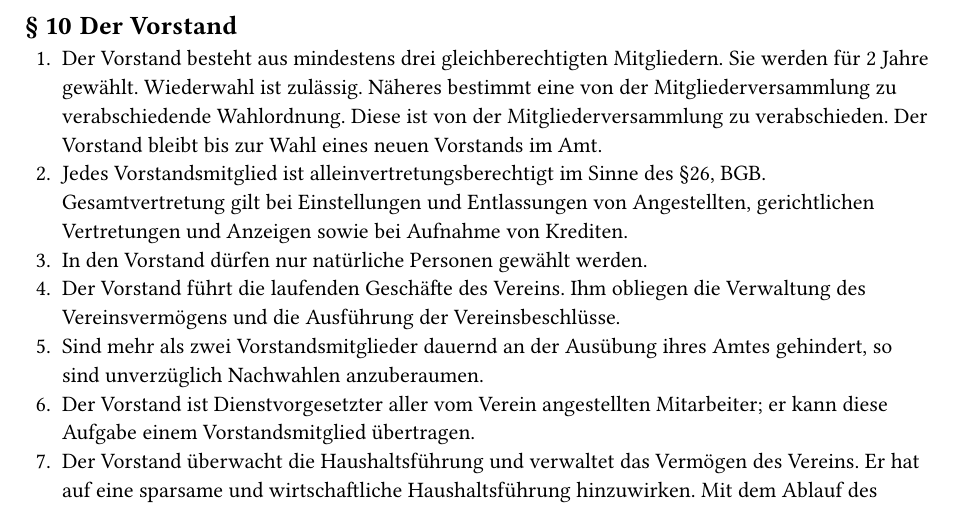
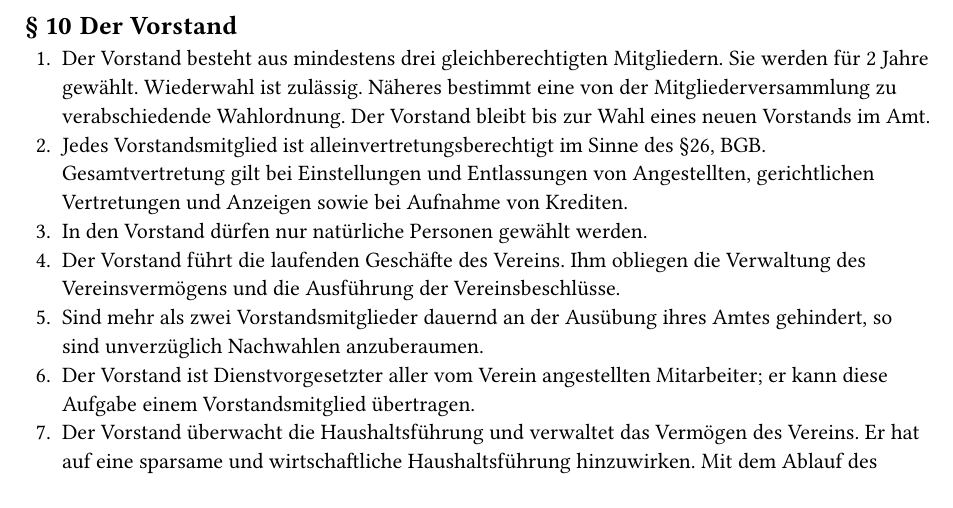
Before and after one commit to vandocx/entropia-satzung, a Typst document (satzung.typ): part of page 4 of 5, cut so that both start at the same text. Compiled offline with Typst 0.15.

Commit message:
Entfernung redundante Formulierung
fixes #18

```diff
--- a/satzung.typ
+++ b/satzung.typ
@@ -182,9 +182,8 @@
 
 + Der Vorstand besteht aus mindestens drei gleichberechtigten Mitgliedern. Sie
   werden für 2 Jahre gewählt. Wiederwahl ist zulässig. Näheres bestimmt eine von
-  der Mitgliederversammlung zu verabschiedende Wahlordnung. Diese ist von der
-  Mitgliederversammlung zu verabschieden. Der Vorstand bleibt bis zur Wahl eines
-  neuen Vorstands im Amt.
+  der Mitgliederversammlung zu verabschiedende Wahlordnung. Der Vorstand bleibt
+  bis zur Wahl eines neuen Vorstands im Amt.
 + Jedes Vorstandsmitglied ist alleinvertretungsberechtigt im Sinne des §26, BGB.
   Gesamtvertretung gilt bei Einstellungen und Entlassungen von Angestellten,
   gerichtlichen Vertretungen und Anzeigen sowie bei Aufnahme von Krediten.
```
